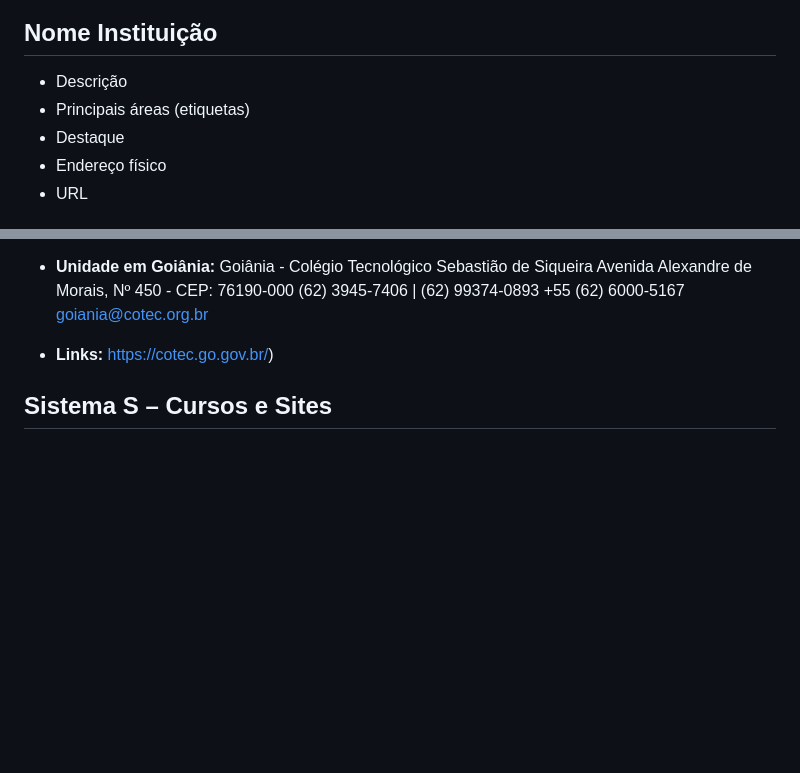
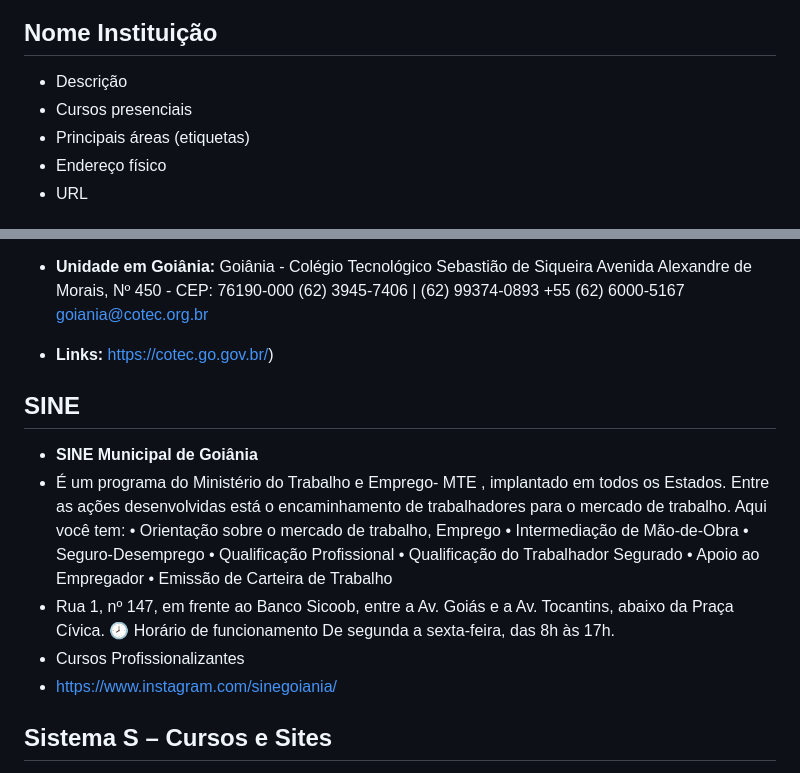
Before and after one commit to lmtlucas/APA_EFG, a Markdown page: pesquisa.md, 2 parts joined by grey strips. GitHub-like rendering; blank space fills up the shorter version.

```diff
--- a/pesquisa.md
+++ b/pesquisa.md
@@ -3,8 +3,8 @@
 ## Nome Instituição
 
 - Descrição
+- Cursos presenciais
 - Principais áreas (etiquetas)
-- Destaque
 - Endereço físico
 - URL
 
@@ -72,6 +72,14 @@ goiania@cotec.org.br
 
 -  **Links:**
    [https://cotec.go.gov.br/](https://cotec.go.gov.br/))
+
+## SINE
+- **SINE Municipal de Goiânia**
+- É um programa do Ministério do Trabalho e Emprego- MTE , implantado em todos os Estados. Entre as ações desenvolvidas está o encaminhamento de trabalhadores para o mercado de trabalho. Aqui você tem: • Orientação sobre o mercado de trabalho, Emprego • Intermediação de Mão-de-Obra • Seguro-Desemprego • Qualificação Profissional • Qualificação do Trabalhador Segurado • Apoio ao Empregador • Emissão de Carteira de Trabalho
+-  Rua 1, nº 147, em frente ao Banco Sicoob, entre a Av. Goiás e a Av. Tocantins, abaixo da Praça Cívica. 🕗 Horário de funcionamento De segunda a sexta-feira, das 8h às 17h.
+-  Cursos Profissionalizantes
+-  https://www.instagram.com/sinegoiania/
+
 
 
 ## Sistema S – Cursos e Sites
```
